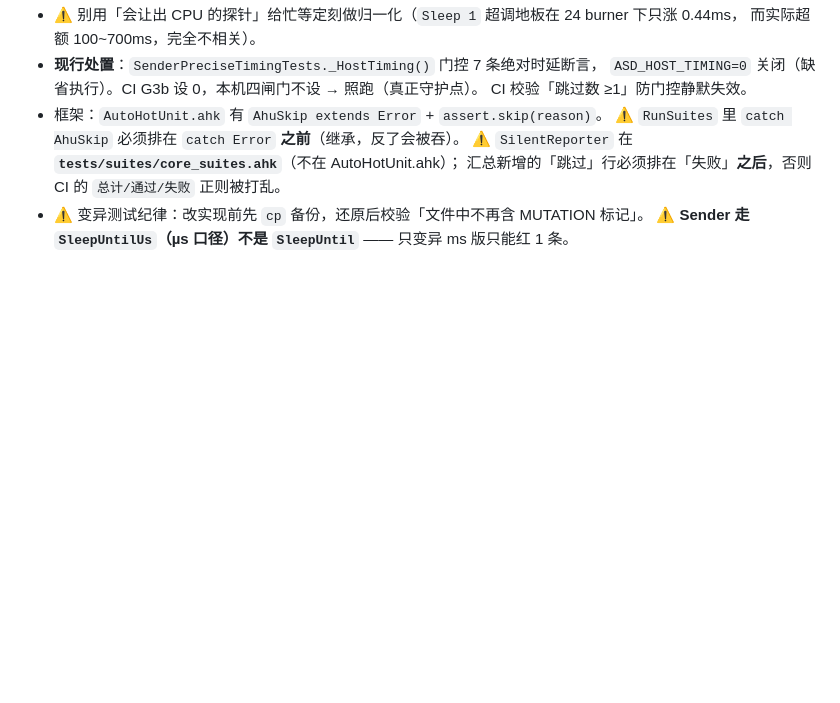
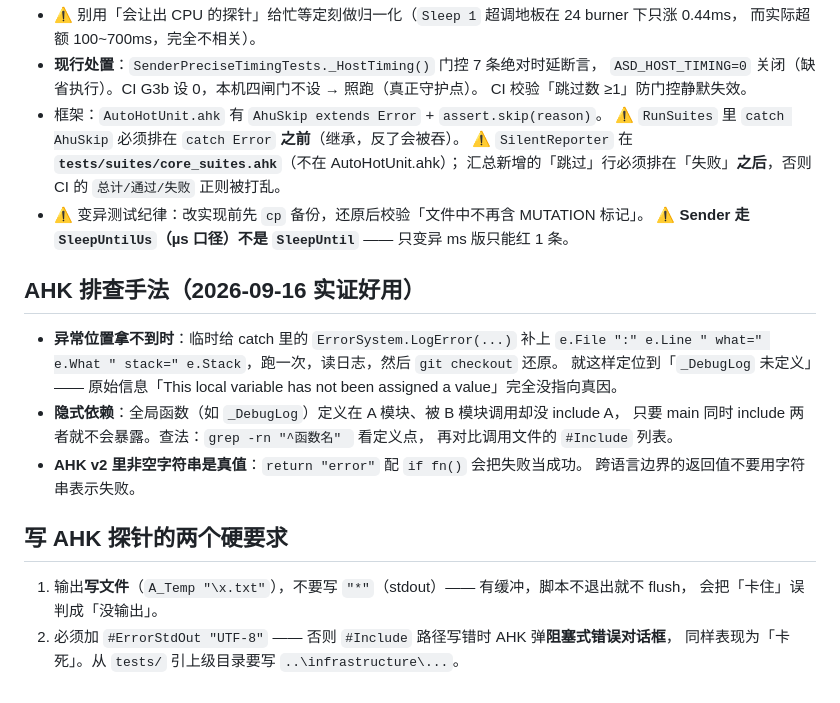
Before and after one commit to zyejf/AutoHotkeydemo, a Markdown page: .workbuddy-ai/memory/ahk-pitfalls.md, the part around the change. GitHub-like rendering; blank space fills up the shorter version.

```diff
--- a/.workbuddy-ai/memory/ahk-pitfalls.md
+++ b/.workbuddy-ai/memory/ahk-pitfalls.md
@@ -72,3 +72,23 @@
   汇总新增的「跳过」行必须排在「失败」**之后**，否则 CI 的 `总计/通过/失败` 正则被打乱。
 - ⚠️ 变异测试纪律：改实现前先 `cp` 备份，还原后校验「文件中不再含 MUTATION 标记」。
   ⚠️ **Sender 走 `SleepUntilUs`（µs 口径）不是 `SleepUntil`** —— 只变异 ms 版只能红 1 条。
+
+
+## AHK 排查手法（2026-09-16 实证好用）
+
+- **异常位置拿不到时**：临时给 catch 里的 `ErrorSystem.LogError(...)` 补上
+  `e.File ":" e.Line " what=" e.What " stack=" e.Stack`，跑一次，读日志，然后 `git checkout` 还原。
+  就这样定位到「`_DebugLog` 未定义」—— 原始信息「This local variable has not been
+  assigned a value」完全没指向真因。
+- **隐式依赖**：全局函数（如 `_DebugLog`）定义在 A 模块、被 B 模块调用却没 include A，
+  只要 main 同时 include 两者就不会暴露。查法：`grep -rn "^函数名" ` 看定义点，
+  再对比调用文件的 `#Include` 列表。
+- **AHK v2 里非空字符串是真值**：`return "error"` 配 `if fn()` 会把失败当成功。
+  跨语言边界的返回值不要用字符串表示失败。
+
+## 写 AHK 探针的两个硬要求
+
+1. 输出**写文件**（`A_Temp "\x.txt"`），不要写 `"*"`（stdout）—— 有缓冲，脚本不退出就不 flush，
+   会把「卡住」误判成「没输出」。
+2. 必须加 `#ErrorStdOut "UTF-8"` —— 否则 `#Include` 路径写错时 AHK 弹**阻塞式错误对话框**，
+   同样表现为「卡死」。从 `tests/` 引上级目录要写 `..\infrastructure\...`。
```
Also changed, not shown: .workbuddy-ai/memory/2026-09-16.md (+38 -0 lines).
